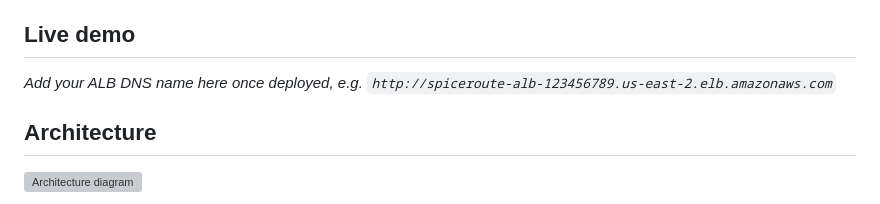
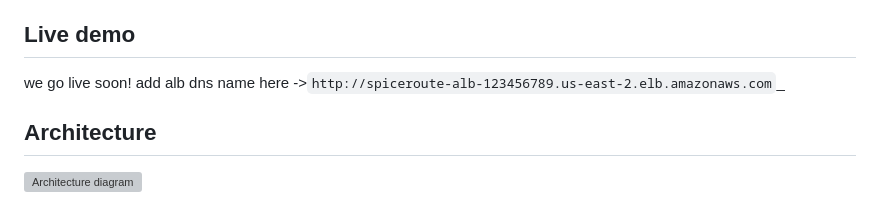
Before and after one commit to montyrawal7/aws-vpc-alb-asg-rds-demo, a Markdown page: README.md, the part around the change. GitHub-like rendering; grey boxes are pictures that could not be loaded.

Commit message:
edit Live Demo section in README.md

```diff
--- a/README.md
+++ b/README.md
@@ -13,7 +13,7 @@ load balancing, EC2 Auto Scaling, and RDS.
 
 ## Live demo
 
-_Add your ALB DNS name here once deployed, e.g. `http://spiceroute-alb-123456789.us-east-2.elb.amazonaws.com`_
+we go live soon! add alb dns name here ->`http://spiceroute-alb-123456789.us-east-2.elb.amazonaws.com`_
 
 ## Architecture
 
```
